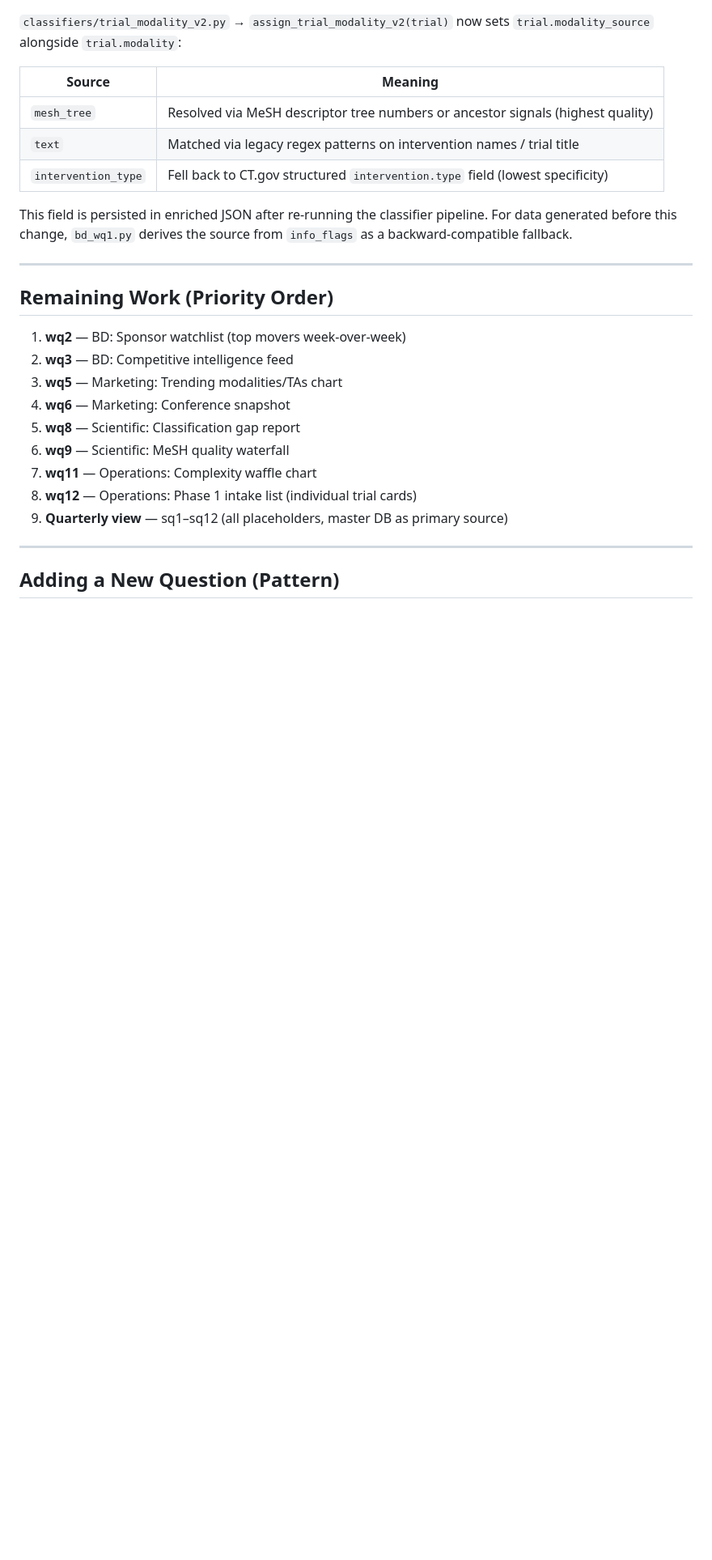
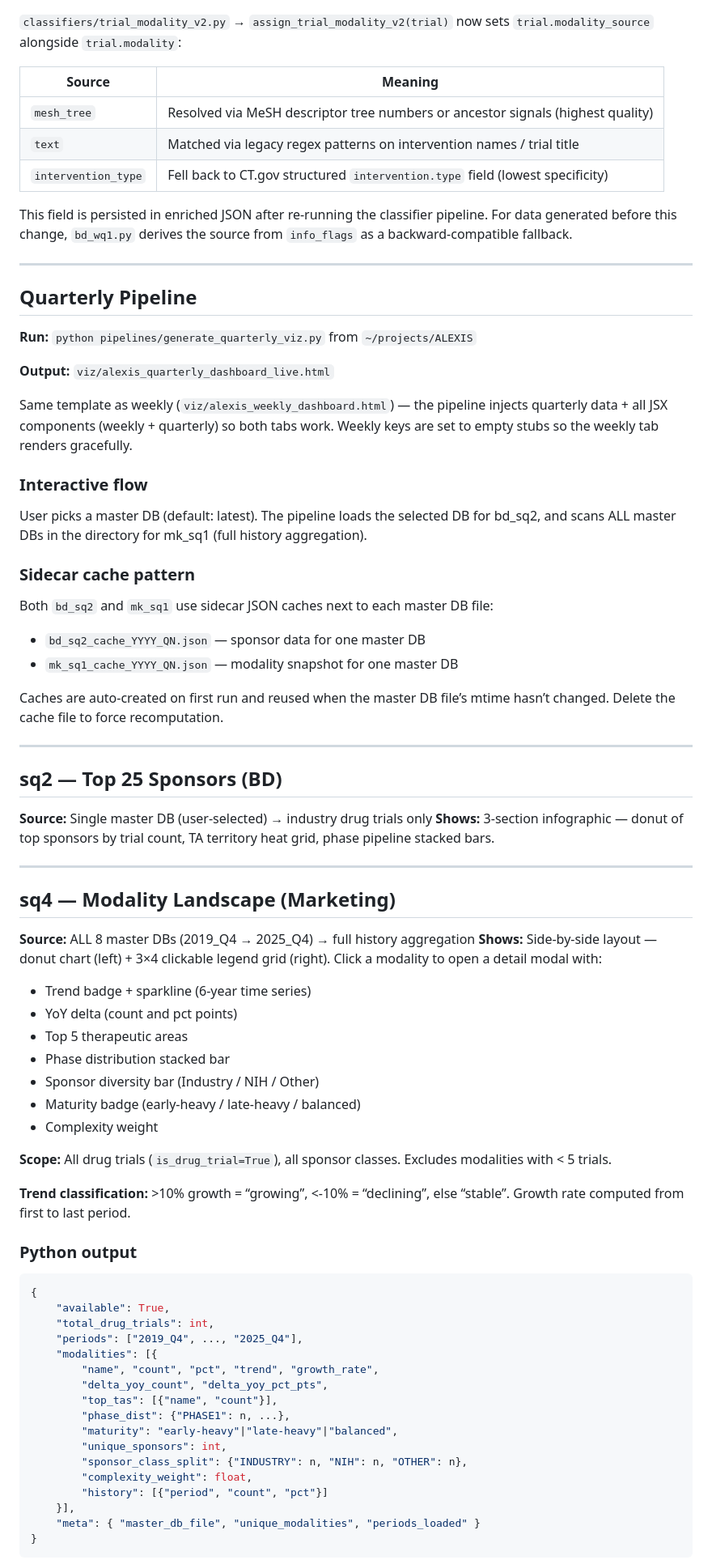
Before and after one commit to jeanmfc1/alexis, a Markdown page: ALEXIS_handoff.md, the part around one of its changes. Shown at 81% size. Rendered like a GitHub page; blank space fills up the shorter version.

Commit message:
update handoff docs and minor file mode changes
Co-Authored-By: Claude Opus 4.6 <noreply@anthropic.com>

````diff
--- a/ALEXIS_handoff.md
+++ b/ALEXIS_handoff.md
@@ -305,18 +313,65 @@ This field is persisted in enriched JSON after re-running the classifier pipelin
 
 ---
 
-## Remaining Work (Priority Order)
+## Quarterly Pipeline
 
-1. **wq2** — BD: Sponsor watchlist (top movers week-over-week)
-3. **wq3** — BD: Competitive intelligence feed
-4. **wq5** — Marketing: Trending modalities/TAs chart
-5. **wq6** — Marketing: Conference snapshot
-6. **wq8** — Scientific: Classification gap report
-7. **wq9** — Scientific: MeSH quality waterfall
-8. **wq11** — Operations: Complexity waffle chart
-9. **wq12** — Operations: Phase 1 intake list (individual trial cards)
-10. **Quarterly view** — sq1–sq12 (all placeholders, master DB as primary source)
+**Run:** `python pipelines/generate_quarterly_viz.py` from `~/projects/ALEXIS`
+
+**Output:** `viz/alexis_quarterly_dashboard_live.html`
+
+Same template as weekly (`viz/alexis_weekly_dashboard.html`) — the pipeline injects quarterly data + all JSX components (weekly + quarterly) so both tabs work. Weekly keys are set to empty stubs so the weekly tab renders gracefully.
+
+### Interactive flow
+User picks a master DB (default: latest). The pipeline loads the selected DB for bd_sq2, and scans ALL master DBs in the directory for mk_sq1 (full history aggregation).
+
+### Sidecar cache pattern
+Both `bd_sq2` and `mk_sq1` use sidecar JSON caches next to each master DB file:
+- `bd_sq2_cache_YYYY_QN.json` — sponsor data for one master DB
+- `mk_sq1_cache_YYYY_QN.json` — modality snapshot for one master DB
+
+Caches are auto-created on first run and reused when the master DB file’s mtime hasn’t changed. Delete the cache file to force recomputation.
 
 ---
 
-## Adding a New Question (Pattern)
+## sq2 — Top 25 Sponsors (BD)
+**Source:** Single master DB (user-selected) → industry drug trials only
+**Shows:** 3-section infographic — donut of top sponsors by trial count, TA territory heat grid, phase pipeline stacked bars.
+
+---
+
+## sq4 — Modality Landscape (Marketing)
+**Source:** ALL 8 master DBs (2019_Q4 → 2025_Q4) → full history aggregation
+**Shows:** Side-by-side layout — donut chart (left) + 3×4 clickable legend grid (right). Click a modality to open a detail modal with:
+- Trend badge + sparkline (6-year time series)
+- YoY delta (count and pct points)
+- Top 5 therapeutic areas
+- Phase distribution stacked bar
+- Sponsor diversity bar (Industry / NIH / Other)
+- Maturity badge (early-heavy / late-heavy / balanced)
+- Complexity weight
+
+**Scope:** All drug trials (`is_drug_trial=True`), all sponsor classes. Excludes modalities with < 5 trials.
+
+**Trend classification:** >10% growth = “growing”, <-10% = “declining”, else “stable”. Growth rate computed from first to last period.
+
+### Python output
+```python
+{
+    "available": True,
+    "total_drug_trials": int,
+    "periods": ["2019_Q4", ..., "2025_Q4"],
+    "modalities": [{
+        "name", "count", "pct", "trend", "growth_rate",
+        "delta_yoy_count", "delta_yoy_pct_pts",
+        "top_tas": [{"name", "count"}],
+        "phase_dist": {"PHASE1": n, ...},
+        "maturity": "early-heavy"|"late-heavy"|"balanced",
+        "unique_sponsors": int,
+        "sponsor_class_split": {"INDUSTRY": n, "NIH": n, "OTHER": n},
+        "complexity_weight": float,
+        "history": [{"period", "count", "pct"}]
+    }],
+    "meta": { "master_db_file", "unique_modalities", "periods_loaded" }
+}
+```
+
````
Also changed, not shown: other parts of ALEXIS_handoff.md (+46 -5 lines).
